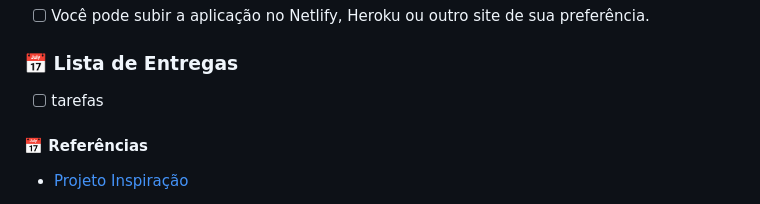
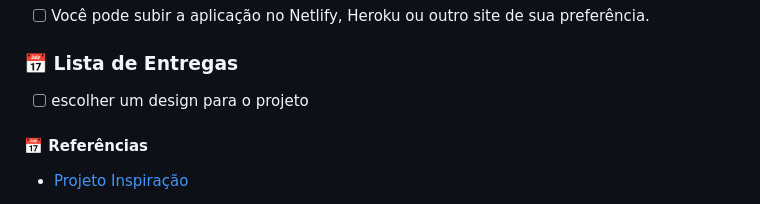
Before and after one commit to douglasabnovato/finances, a Markdown page: readme.md, the part around the change. Drawn GitHub-style.

Commit message:
organizando as tarefas para essa versão do projeto

```diff
--- a/readme.md
+++ b/readme.md
@@ -63,7 +63,7 @@ Fazer uma aplicação de controle financeiro pessoal (SenFinança). Na aplicaç
 
 ### 📅 Lista de Entregas
 
-- [ ] tarefas
+- [ ] escolher um design para o projeto
 
 #### 📅 Referências
 
```
